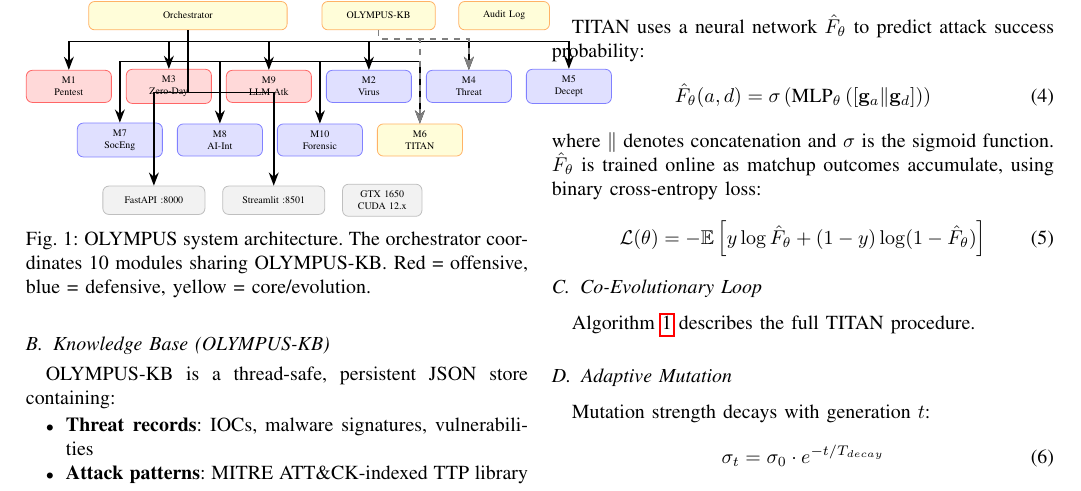
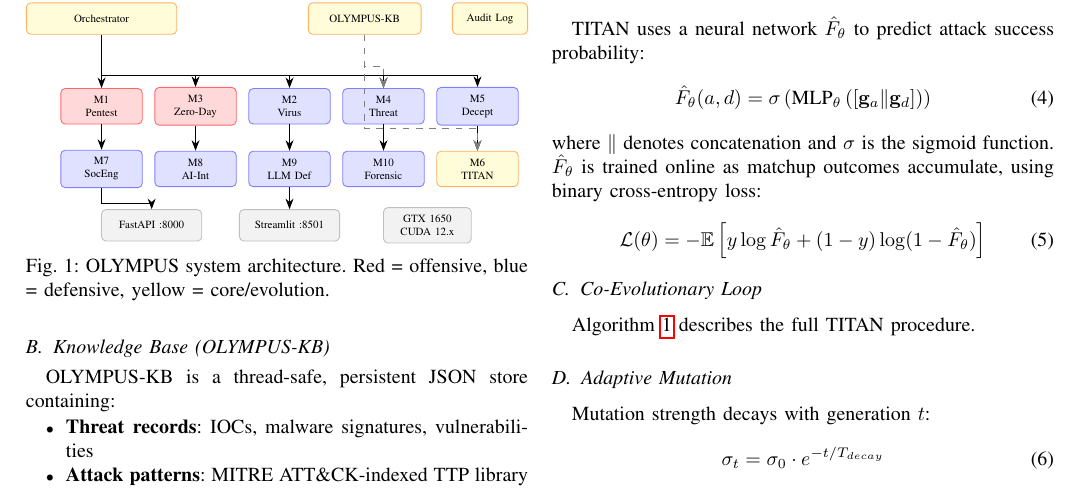
Before and after one commit to gdtsitlauri/olympus-security, a LaTeX paper (paper/olympus_paper.tex): part of page 2 of 5, cut so that both start at the same text. Compiled offline with pdfLaTeX.

Commit message:
Update: fix architecture diagram, real experiment results (10 seeds), paper numbers updated

```diff
--- a/paper/olympus_paper.tex
+++ b/paper/olympus_paper.tex
@@ -167,65 +167,74 @@ An \textit{Audit Logger} maintains an append-only record of all actions.
 
 \begin{figure}[h]
 \centering
+\resizebox{\columnwidth}{!}{%
 \begin{tikzpicture}[
-  box/.style={rectangle, rounded corners=3pt, draw, minimum width=1.5cm,
-              minimum height=0.5cm, font=\tiny, align=center},
-  redbox/.style={box, fill=red!15, draw=red!60},
-  bluebox/.style={box, fill=blue!12, draw=blue!50},
-  graybox/.style={box, fill=gray!10, draw=gray!50},
-  corebox/.style={box, fill=yellow!15, draw=orange!60},
-  arr/.style={-Stealth, thick},
-  node distance=0.35cm
+  box/.style={rectangle, rounded corners=2pt, draw,
+              minimum width=1.3cm, minimum height=0.5cm,
+              font=\tiny, align=center},
+  redbox/.style={box, fill=red!15,    draw=red!60},
+  bluebox/.style={box, fill=blue!12,  draw=blue!50},
+  graybox/.style={box, fill=gray!10,  draw=gray!50},
+  corebox/.style={box, fill=yellow!15,draw=orange!60},
+  arr/.style={-Stealth, thin},
+  node distance=0.2cm
 ]
 
-% Core row
-\node[corebox, minimum width=3.5cm] (orch) {Orchestrator};
-\node[corebox, minimum width=2.0cm, right=0.6cm of orch] (kb) {OLYMPUS-KB};
-\node[corebox, minimum width=1.6cm, right=0.4cm of kb] (log) {Audit Log};
+%% ── ROW 0: header boxes placed by absolute position ──────────────────
+\node[corebox, minimum width=2.4cm] at (0,0)      (orch) {Orchestrator};
+\node[corebox, minimum width=1.8cm] at (4.2,0)    (kb)   {OLYMPUS-KB};
+\node[corebox, minimum width=1.2cm] at (6.2,0)    (log)  {Audit Log};
 
-% Offensive modules
-\node[redbox, below=0.7cm of orch, xshift=-2.1cm] (m1) {M1\\Pentest};
-\node[redbox, right=0.25cm of m1] (m3) {M3\\Zero-Day};
-\node[redbox, right=0.25cm of m3] (m9) {M9\\LLM Atk};
+%% ── ROW 1: 5 module boxes at fixed x positions ───────────────────────
+\node[redbox]  at (0,   -1.4) (m1) {M1\\Pentest};
+\node[redbox]  at (1.5, -1.4) (m3) {M3\\Zero-Day};
+\node[bluebox] at (3.0, -1.4) (m2) {M2\\Virus};
+\node[bluebox] at (4.5, -1.4) (m4) {M4\\Threat};
+\node[bluebox] at (6.0, -1.4) (m5) {M5\\Decept};
 
-% Defensive modules
-\node[bluebox, right=0.25cm of m9] (m2) {M2\\Virus};
-\node[bluebox, right=0.25cm of m2] (m4) {M4\\Threat};
-\node[bluebox, right=0.25cm of m4] (m5) {M5\\Decept};
+%% ── ROW 2: 5 module boxes ────────────────────────────────────────────
+\node[bluebox] at (0,   -2.4) (m7)  {M7\\SocEng};
+\node[bluebox] at (1.5, -2.4) (m8)  {M8\\AI-Int};
+\node[bluebox] at (3.0, -2.4) (m9)  {M9\\LLM Def};
+\node[bluebox] at (4.5, -2.4) (m10) {M10\\Forensic};
+\node[corebox] at (6.0, -2.4) (m6)  {M6\\TITAN};
 
-% More modules row
-\node[bluebox, below=0.35cm of m1, xshift=0.9cm] (m7) {M7\\SocEng};
-\node[bluebox, right=0.25cm of m7] (m8) {M8\\AI-Int};
-\node[bluebox, right=0.25cm of m8] (m10) {M10\\Forensic};
-\node[corebox, right=0.25cm of m10] (m6) {M6\\TITAN};
+%% ── ROW 3: API/infra boxes ───────────────────────────────────────────
+\node[graybox, minimum width=1.6cm] at (0.8, -3.3) (api)  {FastAPI :8000};
+\node[graybox, minimum width=1.6cm] at (3.0, -3.3) (dash) {Streamlit :8501};
+\node[graybox, minimum width=1.4cm] at (5.2, -3.3) (gpu)  {GTX 1650\\CUDA 12.x};
 
-% Arrows from orchestrator to module rows
-\draw[arr] (orch.south) -- ++(0,-0.2) -| (m1.north);
-\draw[arr] (orch.south) -- ++(0,-0.2) -| (m3.north);
-\draw[arr] (orch.south) -- ++(0,-0.2) -| (m9.north);
-\draw[arr] (orch.south) -- ++(0,-0.2) -| (m2.north);
-\draw[arr] (orch.south) -- ++(0,-0.2) -| (m4.north);
-\draw[arr] (orch.south) -- ++(0,-0.2) -| (m5.north);
-\draw[arr] (orch.south) -- ++(0,-0.55) -| (m7.north);
-\draw[arr] (orch.south) -- ++(0,-0.55) -| (m8.north);
-\draw[arr] (orch.south) -- ++(0,-0.55) -| (m10.north);
-\draw[arr] (orch.south) -- ++(0,-0.55) -| (m6.north);
+%% ── ORCHESTRATOR bus ─────────────────────────────────────────────────
+% Drop straight down from orch to bus level
+\coordinate (orchbus) at (0, -0.9);
+\draw (orch.south) -- (orchbus);
+% Horizontal bus from m1 to m5
+\draw (0,-0.9) -- (6.0,-0.9);
+% Drop to each module in row 1
+\draw[arr] (0,  -0.9) -- (m1.north);
+\draw[arr] (1.5,-0.9) -- (m3.north);
+\draw[arr] (3.0,-0.9) -- (m2.north);
+\draw[arr] (4.5,-0.9) -- (m4.north);
+\draw[arr] (6.0,-0.9) -- (m5.north);
 
-% KB connections
-\draw[arr, dashed, gray] (kb.south) -- ++(0,-0.15) -| (m4.north);
-\draw[arr, dashed, gray] (kb.south) -- ++(0,-0.15) -| (m6.north);
+%% ── ROW1 → ROW2 ──────────────────────────────────────────────────────
+\draw[arr] (m1.south)  -- (m7.north);
+\draw[arr] (m3.south)  -- (m8.north);
+\draw[arr] (m2.south)  -- (m9.north);
+\draw[arr] (m4.south)  -- (m10.north);
+\draw[arr] (m5.south)  -- (m6.north);
 
-% API/Dashboard below
-\node[graybox, minimum width=1.8cm, below=0.5cm of m7, xshift=0.6cm] (api) {FastAPI :8000};
-\node[graybox, minimum width=1.8cm, right=0.3cm of api] (dash) {Streamlit :8501};
-\node[graybox, minimum width=1.4cm, right=0.3cm of dash] (gpu) {GTX 1650\\CUDA 12.x};
+%% ── KB dashed connections ────────────────────────────────────────────
+\draw[arr, dashed, gray] (kb.south) -- ++(0,-0.5) -| (m4.north);
+\draw[arr, dashed, gray] (kb.south) -- ++(0,-1.5) -| (m6.north);
 
-\draw[arr] (orch.south) -- ++(0,-1.1) -| (api.north);
-\draw[arr] (orch.south) -- ++(0,-1.1) -| (dash.north);
+%% ── API arrows ───────────────────────────────────────────────────────
+\draw[arr] (m7.south)  -- ++(0,-0.25) -| (api.north);
+\draw[arr] (m9.south)  -- (dash.north);
 
-\end{tikzpicture}
-\caption{OLYMPUS system architecture. The orchestrator coordinates 10 modules
-sharing OLYMPUS-KB. Red = offensive, blue = defensive, yellow = core/evolution.}
+\end{tikzpicture}%
+}
+\caption{OLYMPUS system architecture. Red = offensive, blue = defensive, yellow = core/evolution.}
 \label{fig:arch}
 \end{figure}
 
```
